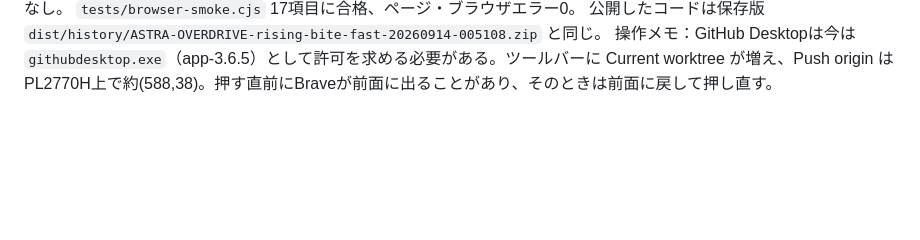
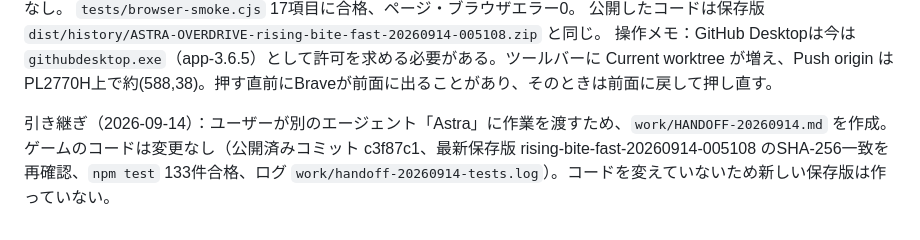
Before and after one commit to Shitsuji3/astra-overdrive, a Markdown page: work/CURRENT-STATE.md, the part around the change. Rendered like a GitHub page; blank space fills up the shorter version.

```diff
--- a/work/CURRENT-STATE.md
+++ b/work/CURRENT-STATE.md
@@ -854,3 +854,5 @@ span .78、hold .46、ページエラー0。`tests/browser-smoke.cjs` 合格、
 公開したコードは保存版 `dist/history/ASTRA-OVERDRIVE-rising-bite-fast-20260914-005108.zip` と同じ。
 操作メモ：GitHub Desktopは今は `githubdesktop.exe`（app-3.6.5）として許可を求める必要がある。ツールバーに
 Current worktree が増え、Push origin はPL2770H上で約(588,38)。押す直前にBraveが前面に出ることがあり、そのときは前面に戻して押し直す。
+
+引き継ぎ（2026-09-14）：ユーザーが別のエージェント「Astra」に作業を渡すため、`work/HANDOFF-20260914.md` を作成。ゲームのコードは変更なし（公開済みコミット c3f87c1、最新保存版 rising-bite-fast-20260914-005108 のSHA-256一致を再確認、`npm test` 133件合格、ログ `work/handoff-20260914-tests.log`）。コードを変えていないため新しい保存版は作っていない。
```
Also changed, not shown: work/HANDOFF-20260914.md (added, +190 -0 lines).
